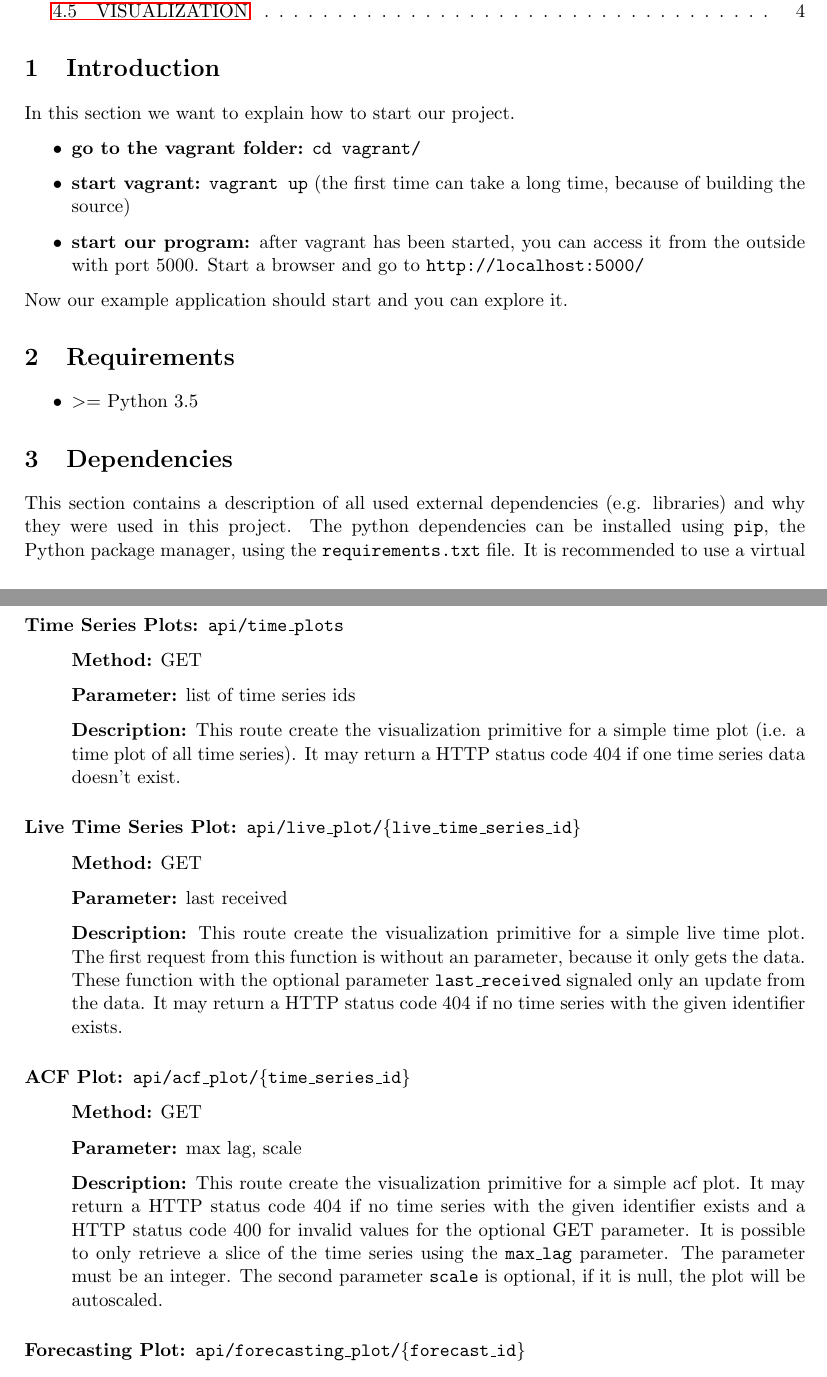
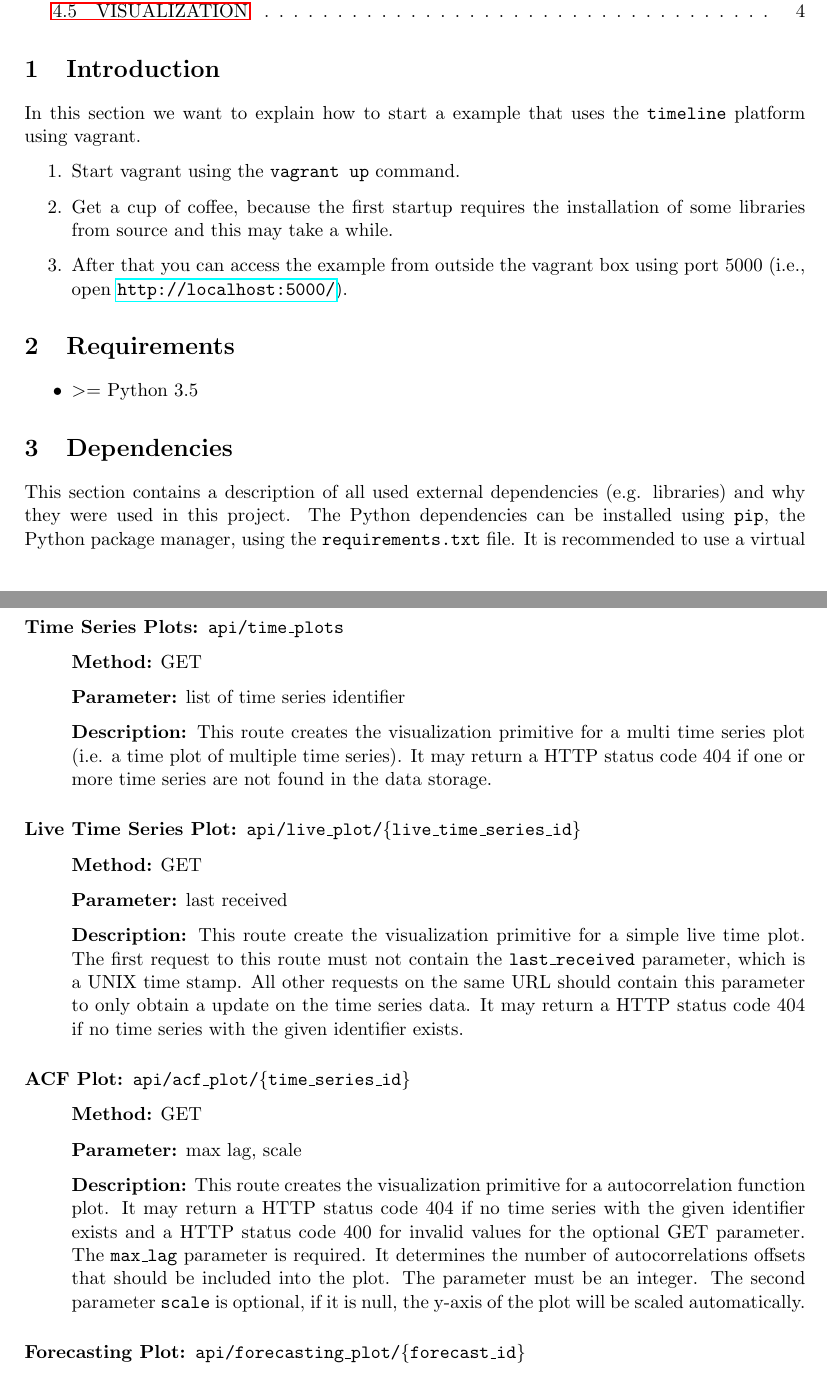
Before and after one commit to dumfug/mmis2, a LaTeX document (docs/documentation/documentation.tex): two parts of pages 1 and 3 of 5, joined at a grey line, cut so that both start at the same text. Compiled offline with pdfLaTeX.

Commit message:
documentation

```diff
--- a/docs/documentation/documentation.tex
+++ b/docs/documentation/documentation.tex
@@ -28,19 +21,13 @@
 
 \section{Introduction} \label{sec:intoduction}
 
-In this section we want to explain how to start our project.
+In this section we want to explain how to start a example that uses the \texttt{timeline} platform using vagrant.
 
-\begin{itemize}
-\item
-\textbf{go to the vagrant folder:} \texttt{cd vagrant/}
-\item
-\textbf{start vagrant:} \texttt{vagrant up} (the first time can take a long time, because of building the source)
-\item
-\textbf{start our program:} after vagrant has been started, you can access it from the outside with port 5000.
-Start a browser and go to \texttt{http://localhost:5000/}
-\end{itemize}
-
-Now our example application should start and you can explore it.
+\begin{enumerate}
+\item Start vagrant using the \texttt{vagrant up} command.
+\item Get a cup of coffee, because the first startup requires the installation of some libraries from source and this may take a while.
+\item After that you can access the example from outside the vagrant box using port 5000 (i.e., open \url{http://localhost:5000/}).
+\end{enumerate}
 
 \section{Requirements} \label{sec:requirments}
 
@@ -52,7 +39,7 @@ Now our example application should start and you can explore it.
 \section{Dependencies}\label{sec:dependencies}
 
 This section contains a description of all used external dependencies (e.g. libraries) and why they were used in this project.
-The python dependencies can be installed using \texttt{pip}, the Python package manager, using the \texttt{requirements.txt} file.
+The Python dependencies can be installed using \texttt{pip}, the Python package manager, using the \texttt{requirements.txt} file.
 It is recommended to use a virtual environment when developing for this project to avoid conflicts with other system-wide installed versions of the same dependencies.
 
 
@@ -118,9 +105,9 @@ The source code is located in the \texttt{api.py} file.
 \subsubsection*{Time Series Plots: \texttt{api/time\_plots}}
 \begin{itemize}
  \item[] \textbf{Method:} GET
- \item[] \textbf{Parameter:} list of time series ids
- \item[] \textbf{Description:} This route create the visualization primitive for a simple time plot (i.e. a time plot of all time series).
- It may return a HTTP status code 404 if one time series data doesn't exist.
+ \item[] \textbf{Parameter:} list of time series identifier
+ \item[] \textbf{Description:} This route creates the visualization primitive for a multi time series plot (i.e. a time plot of multiple time series).
+ It may return a HTTP status code 404 if one or more time series are not found in the data storage.
 \end{itemize}
 
 
@@ -129,8 +116,8 @@ The source code is located in the \texttt{api.py} file.
  \item[] \textbf{Method:} GET
  \item[] \textbf{Parameter:} last received
  \item[] \textbf{Description:} This route create the visualization primitive for a simple live time plot.
- The first request from this function is without an parameter, because it only gets the data. These function with the optional
- parameter \texttt{last\_received} signaled only an update from the data.
+ The first request to this route must not contain the \texttt{last\_received} parameter, which is a UNIX time stamp.
+ All other requests on the same URL should contain this parameter to only obtain a update on the time series data.
  It may return a HTTP status code 404 if no time series with the given identifier exists.
 \end{itemize}
 
@@ -139,10 +126,11 @@ The source code is located in the \texttt{api.py} file.
 \begin{itemize}
  \item[] \textbf{Method:} GET
  \item[] \textbf{Parameter:} max lag, scale
- \item[] \textbf{Description:} This route create the visualization primitive for a simple acf plot.
+ \item[] \textbf{Description:} This route creates the visualization primitive for a autocorrelation function plot.
  It may return a HTTP status code 404 if no time series with the given identifier exists and a HTTP status code 400 for invalid values for the optional GET parameter.
- It is possible to only retrieve a slice of the time series using the \texttt{max\_lag} parameter. The parameter must be an integer.
- The second parameter \texttt{scale} is optional, if it is null, the plot will be autoscaled.
+ The \texttt{max\_lag} parameter is required. It determines the number of autocorrelations offsets that should be included into the plot.
+ The parameter must be an integer.
+ The second parameter \texttt{scale} is optional, if it is null, the y-axis of the plot will be scaled automatically.
 \end{itemize}
 
 
```
Also changed, not shown: README.md, docs/documentation/documentation.pdf, vagrant/README.md, docs/documentation/documentation.tex (33 more changed lines).
